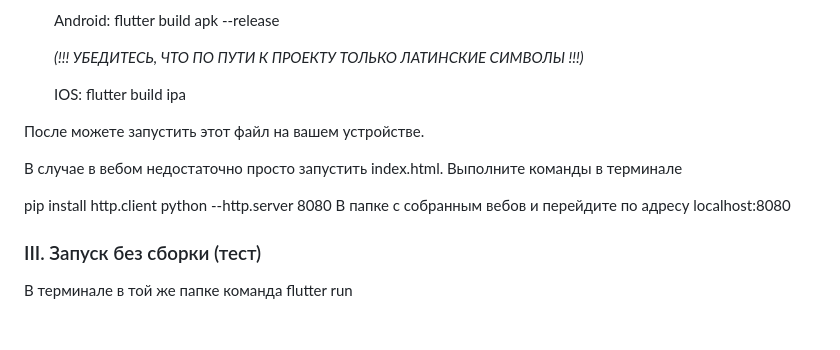
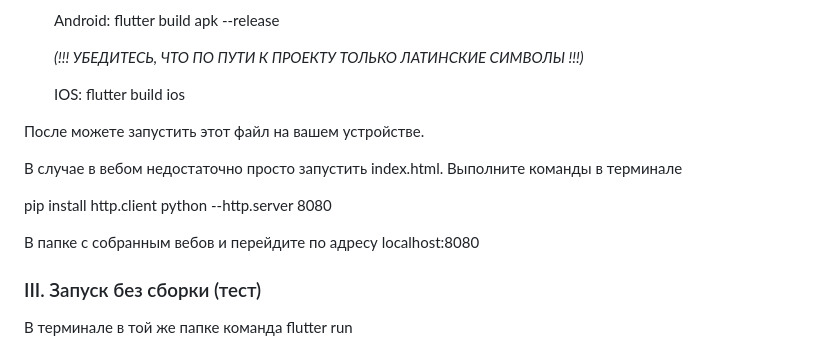
Before and after one commit to technoStrelkaTeam/Calendarium, a Markdown page: ИНСТРУКЦИЯ_К_СБОРКЕ.md, the part around one of its changes. Drawn GitHub-style; blank space fills up the shorter version.

Commit message:
Update ИНСТРУКЦИЯ_К_СБОРКЕ.md
fix tutorial

```diff
--- a/ИНСТРУКЦИЯ_К_СБОРКЕ.md
+++ b/ИНСТРУКЦИЯ_К_СБОРКЕ.md
@@ -65,7 +66,7 @@ P.S. Если вам позволяют ресурсы компьютера, т
 
 
 
-   IOS: flutter build ipa
+   IOS: flutter build ios
 
 
 
@@ -81,6 +82,10 @@ P.S. Если вам позволяют ресурсы компьютера, т
 
    pip install http.client
    python --http.server 8080
+
+
+
+
    В папке с собранным вебов и перейдите по адресу localhost:8080
 
 ### III. Запуск без сборки (тест)
```
Also changed, not shown: other parts of ИНСТРУКЦИЯ_К_СБОРКЕ.md (+1 -0 lines).
